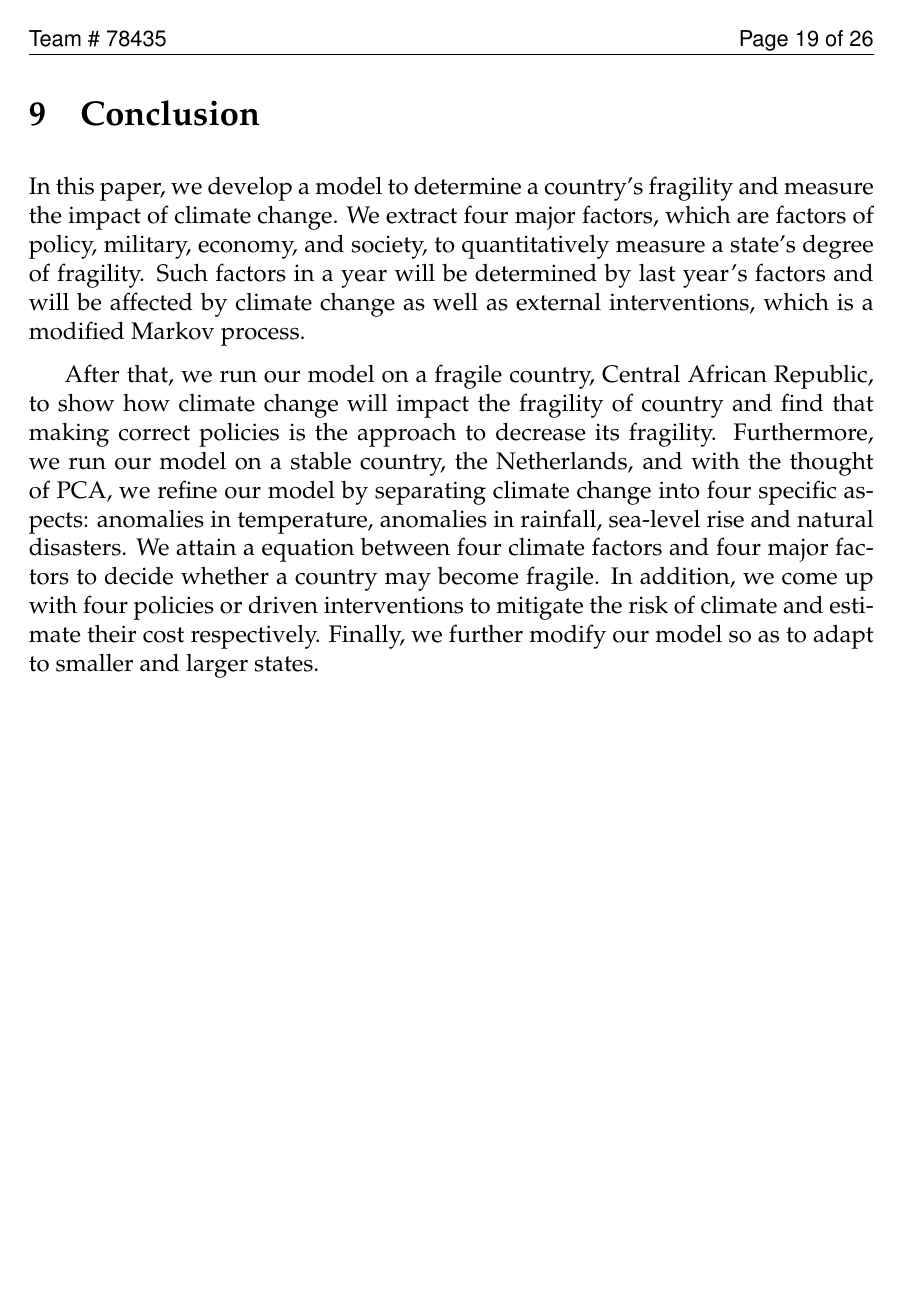
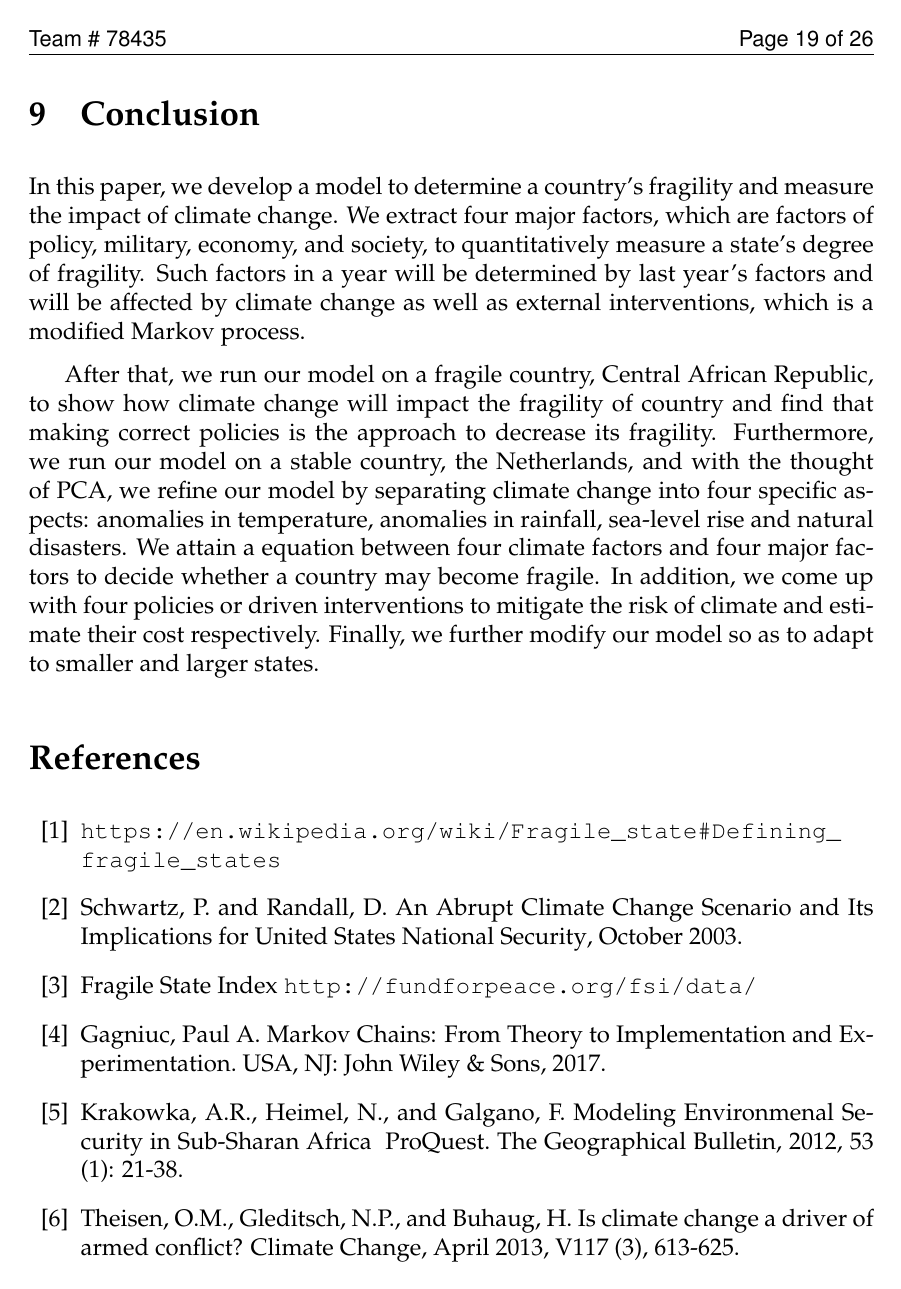
Before and after one commit to Wyyyb/DALAO-SM, a LaTeX thesis (mcmthesis-demo.tex): page 20 of 27. The pictures show the PDF file mcmthesis-demo.pdf that the author committed with the source.

Commit message:
reference position

```diff
--- a/mcmthesis-demo.tex
+++ b/mcmthesis-demo.tex
@@ -720,7 +720,6 @@
 
 		After that, we run our model on a fragile country, Central African Republic, to show how climate change will impact the fragility of country and find that making correct policies is the approach to decrease its fragility. Furthermore, we run our model on a stable country, the Netherlands, and with the thought of PCA, we refine our model by separating climate change into four specific aspects:  anomalies in temperature, anomalies in rainfall, sea-level rise and natural disasters. We attain a equation between four climate factors and four major factors to decide whether a country may become fragile. In addition, we come up with four policies or driven interventions to mitigate the risk of climate and estimate their cost respectively. Finally, we further modify our model so as to adapt to smaller and larger states.
 
-	\newpage
 	\begin{thebibliography}{99}
 		\bibitem{1}\url{https://en.wikipedia.org/wiki/Fragile_state#Defining_fragile_states}
 		\bibitem{2} Schwartz, P. and Randall, D. “An Abrupt Climate Change Scenario and Its Implications for United States National Security”, October 2003.
@@ -730,6 +729,7 @@
 		\bibitem{6} Theisen, O.M., Gleditsch, N.P., and Buhaug, H. “Is climate change a driver of armed conflict?” Climate Change, April 2013, V117 (3), 613-625.
 	\end{thebibliography}
 
+	\newpage
 	\begin{appendices}
 
 		Here are simulation programmes we used in our model as follow.
```
Also changed, not shown: mcmthesis-demo.pdf, 3 other files.
